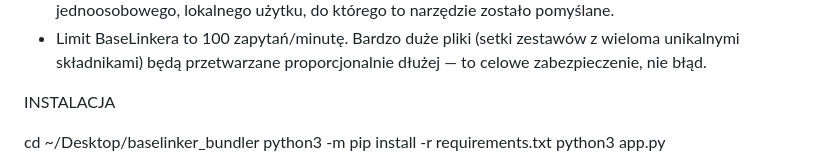
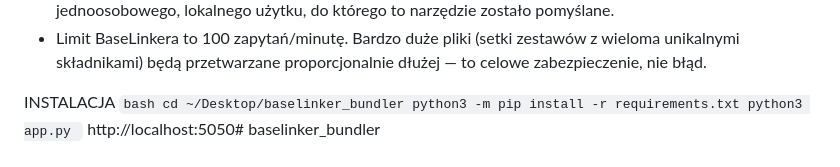
Before and after one commit to kacperjelen04-stack/baselinker_bundler, a Markdown page: README.md, the part around the change. GitHub-like rendering.

```diff
--- a/README.md
+++ b/README.md
@@ -128,9 +128,9 @@ klasy do własnego, prostego skryptu.
 
 
 INSTALACJA
-
+``bash
 cd ~/Desktop/baselinker_bundler
 python3 -m pip install -r requirements.txt
 python3 app.py
-
+``
 http://localhost:5050# baselinker_bundler
```
